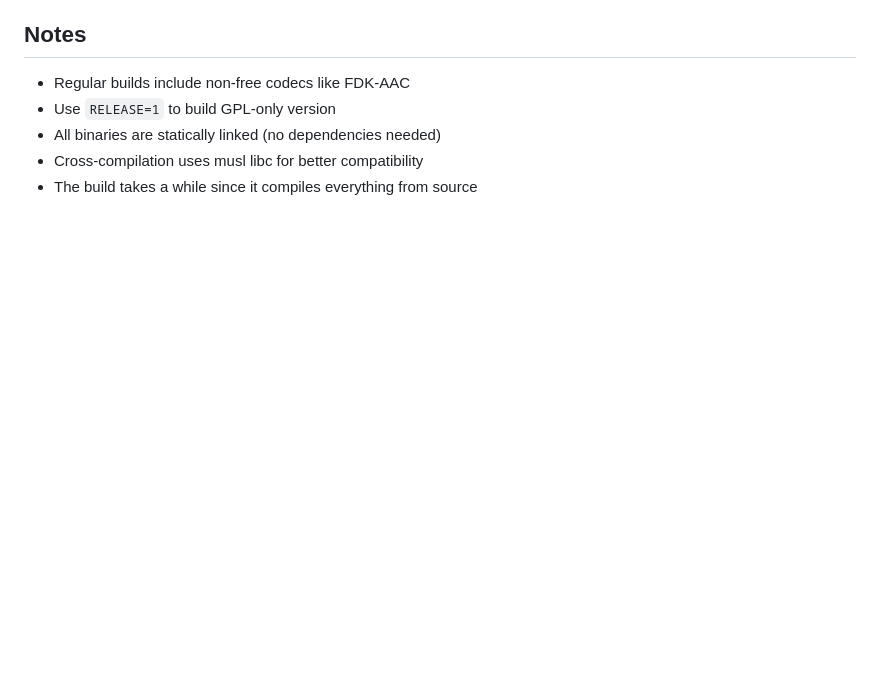
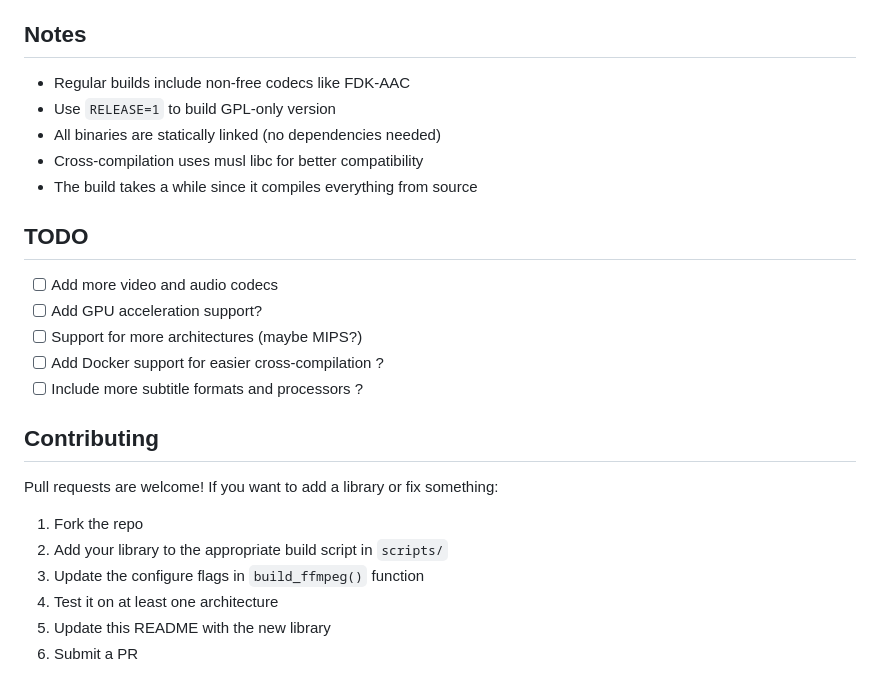
Before and after one commit to rhythmcache/ffmpeg-static, a Markdown page: README.md, the part around the change. Drawn GitHub-style; blank space fills up the shorter version.

```diff
--- a/README.md
+++ b/README.md
@@ -112,3 +112,24 @@ This builds FFmpeg with a massive amount of libraries:
 - All binaries are statically linked (no dependencies needed)
 - Cross-compilation uses musl libc for better compatibility
 - The build takes a while since it compiles everything from source
+
+
+
+## TODO
+
+- [ ] Add more video and audio codecs
+- [ ] Add GPU acceleration support?
+- [ ] Support for more architectures (maybe MIPS?)
+- [ ] Add Docker support for easier cross-compilation ?
+- [ ] Include more subtitle formats and processors ?
+
+## Contributing
+
+Pull requests are welcome! If you want to add a library or fix something:
+
+1. Fork the repo
+2. Add your library to the appropriate build script in `scripts/`
+3. Update the configure flags in `build_ffmpeg()` function
+4. Test it on at least one architecture
+5. Update this README with the new library
+6. Submit a PR
```
